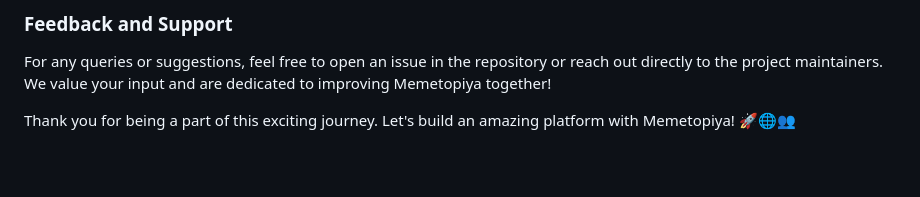
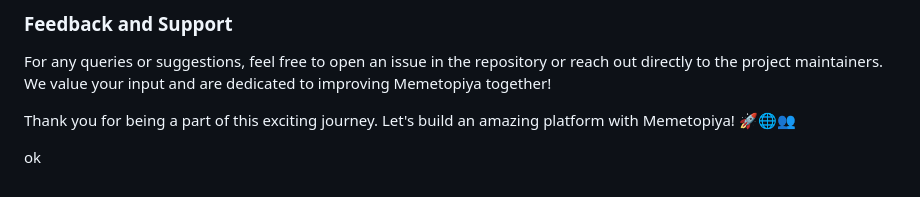
Before and after one commit to zsuperz/College-Minor-Project, a Markdown page: README.md, the part around the change. Rendered like a GitHub page; blank space fills up the shorter version.

```diff
--- a/README.md
+++ b/README.md
@@ -85,3 +85,5 @@ As we progress with the project, please adhere to the following guidelines:
 For any queries or suggestions, feel free to open an issue in the repository or reach out directly to the project maintainers. We value your input and are dedicated to improving Memetopiya together!
 
 Thank you for being a part of this exciting journey. Let's build an amazing platform with Memetopiya! 🚀🌐👥
+
+ok
```
